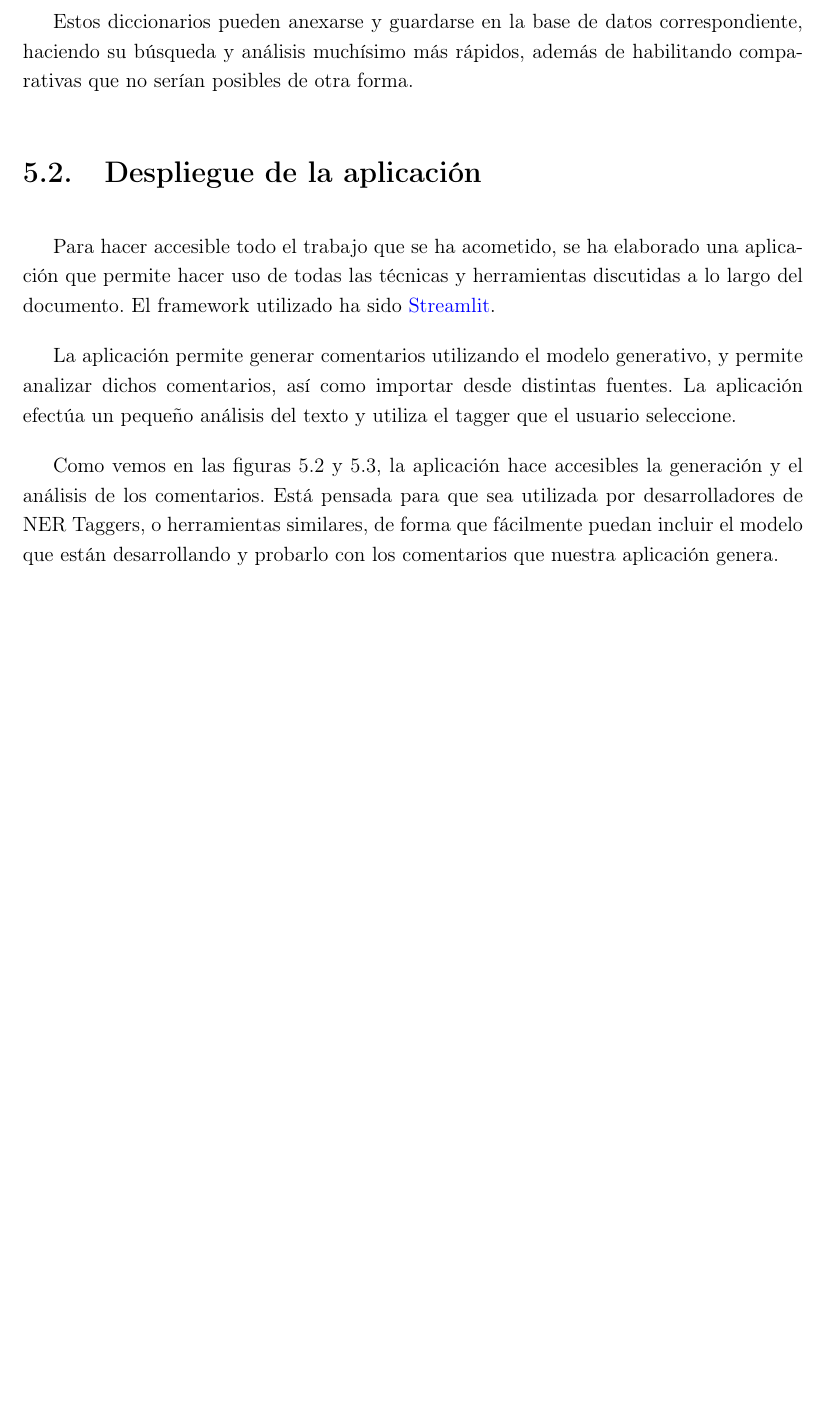
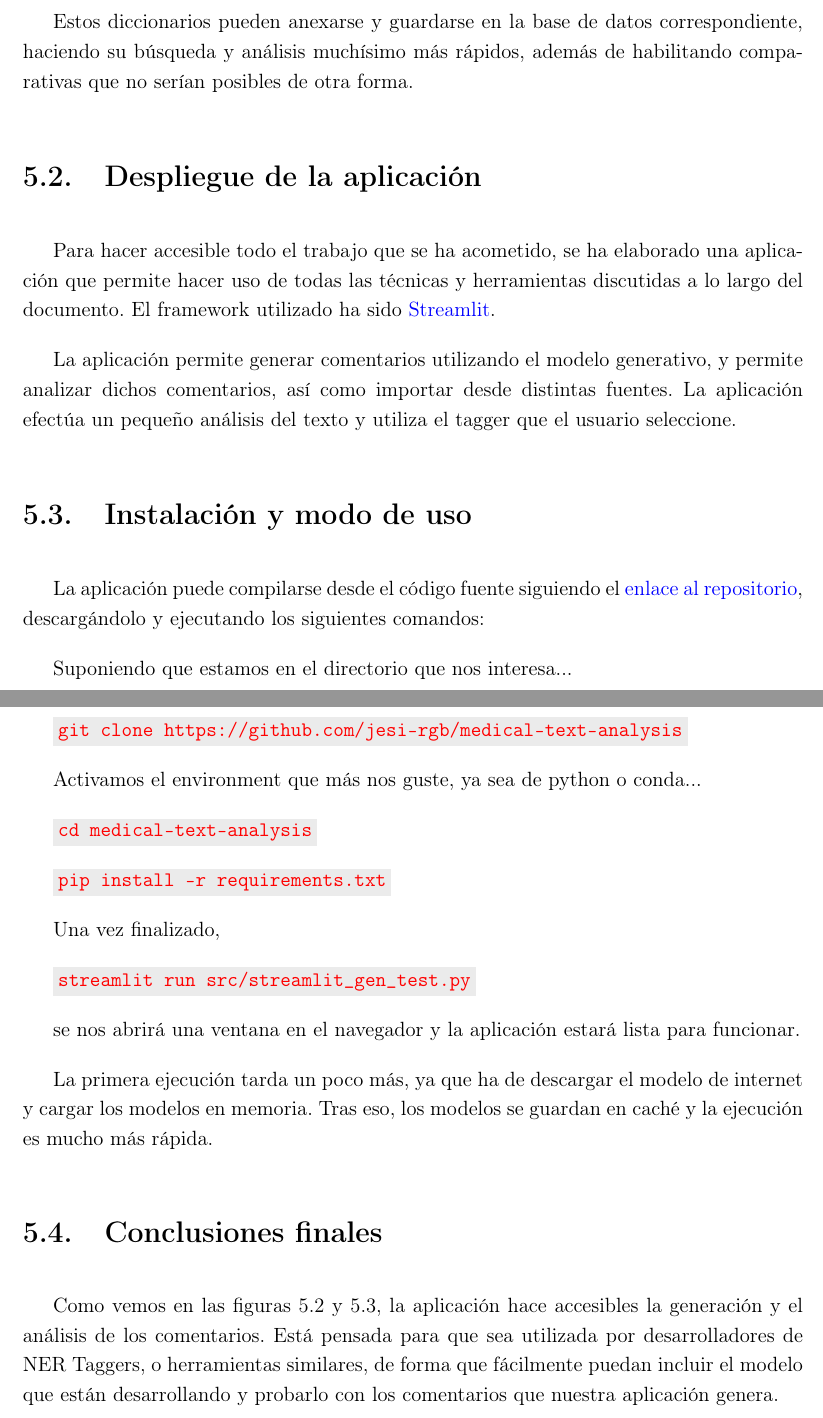
Before and after one commit to jesi-rgb/medtext-mining-tfm, a LaTeX document (main.tex, which reads deployment/deployment.tex): part of page 34 of 42 before the commit and two parts of pages 34 and 35 of 43 after it, the two joined at a grey line, cut so that both start at the same text, the shorter picture padded with empty space. Compiled offline with pdfLaTeX.

Commit message:
adding more things

```diff
--- a/deployment/deployment.tex
+++ b/deployment/deployment.tex
@@ -36,6 +36,30 @@ Para hacer accesible todo el trabajo que se ha acometido, se ha elaborado una ap
 
 La aplicación permite generar comentarios utilizando el modelo generativo, y permite analizar dichos comentarios, así como importar desde distintas fuentes. La aplicación efectúa un pequeño análisis del texto y utiliza el tagger que el usuario seleccione.
 
+
+\section{Instalación y modo de uso}
+La aplicación puede compilarse desde el código fuente siguiendo el \href{https://github.com/jesi-rgb/medical-text-analysis}{enlace al repositorio}, descargándolo y ejecutando los siguientes comandos:
+
+Suponiendo que estamos en el directorio que nos interesa...
+
+\jesitt{git clone https://github.com/jesi-rgb/medical-text-analysis}
+
+Activamos el environment que más nos guste, ya sea de python o conda...
+
+\jesitt{cd medical-text-analysis}
+
+\jesitt{pip install -r requirements.txt}
+
+Una vez finalizado,
+
+\jesitt{streamlit run src/streamlit\_gen\_test.py}
+
+se nos abrirá una ventana en el navegador y la aplicación estará lista para funcionar.
+
+La primera ejecución tarda un poco más, ya que ha de descargar el modelo de internet y cargar los modelos en memoria. Tras eso, los modelos se guardan en caché y la ejecución es mucho más rápida.
+
+\section{Conclusiones finales}
+
 Como vemos en las figuras \ref{fig:app-demo} y \ref{fig:analysis-comment}, la aplicación hace accesibles la generación y el análisis de los comentarios. Está pensada para que sea utilizada por desarrolladores de NER Taggers, o herramientas similares, de forma que fácilmente puedan incluir el modelo que están desarrollando y probarlo con los comentarios que nuestra aplicación genera.
 
 Esto hace el desarrollo de dichos modelos más fácil para todos, contribuyendo a una mayor y mejor producción de herramientas de asistencia médica, clave para cualquier complejo hospitalario medianamente grande, ya que se manejan volúmenes de datos, a menudo, insostenibles.
```
Also changed, not shown: experimentation/experimentation.tex (+1 -1 lines), fundamentals/fundamentals.tex (+3 -0 lines), main.pdf.
